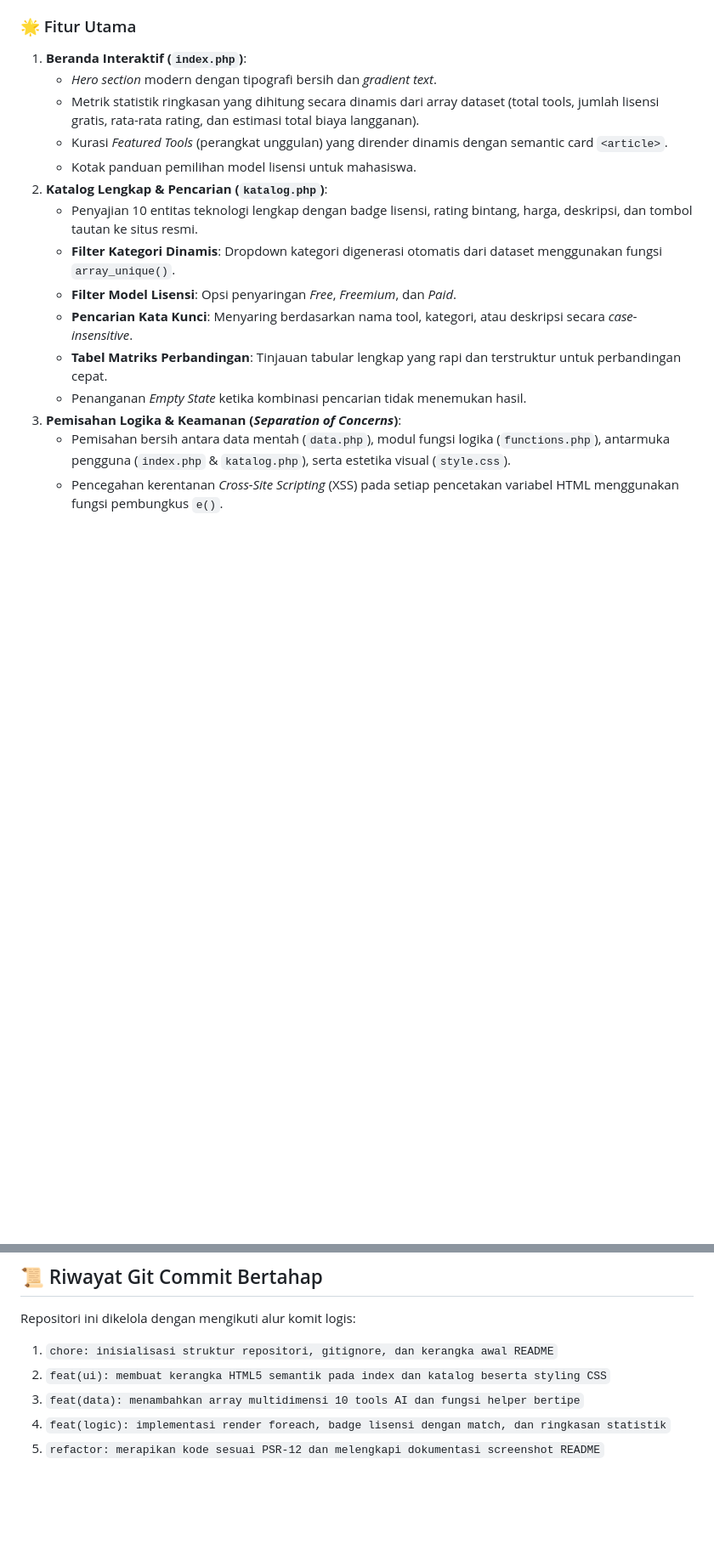
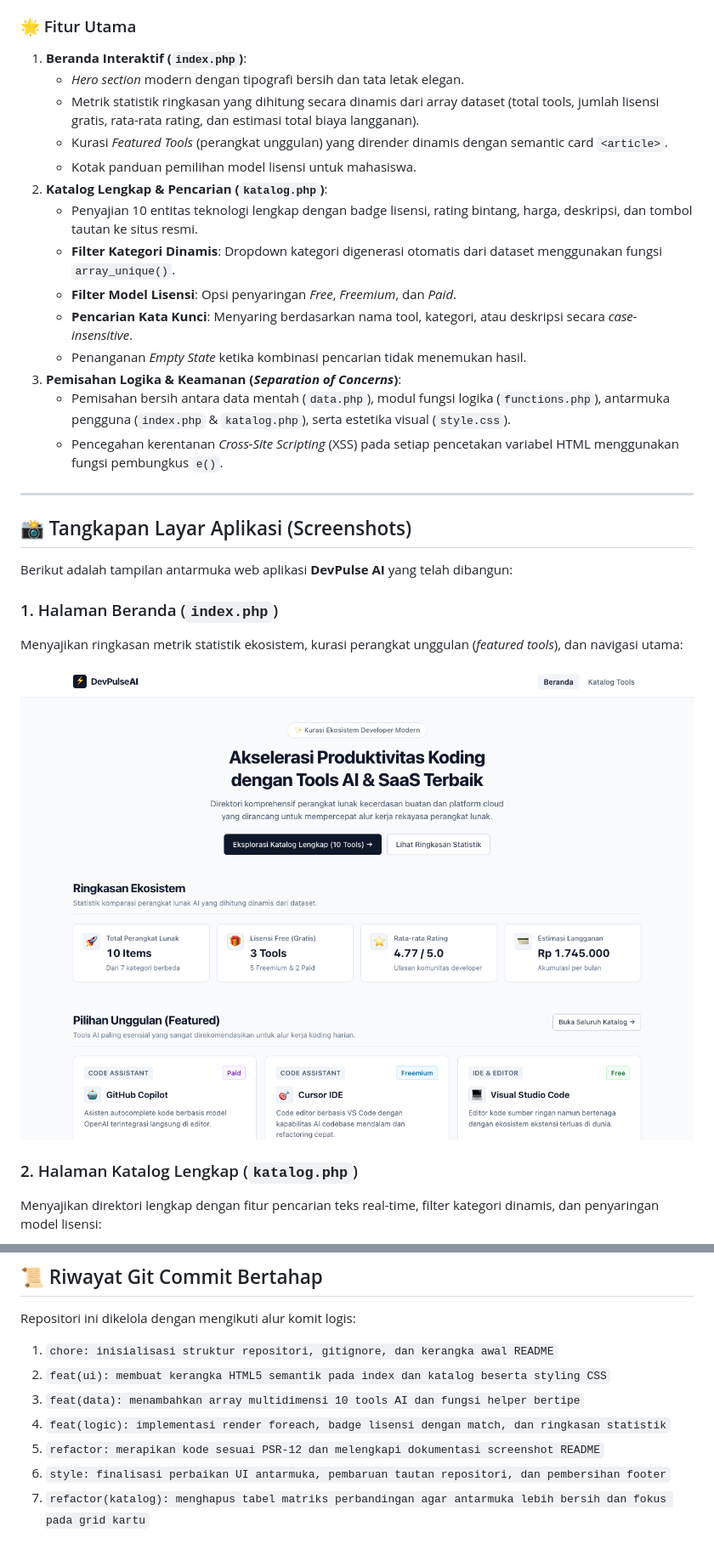
Before and after one commit to LilAlamin/uts-pemweb-025A00232002, a Markdown page: README.md, 2 parts joined by grey strips. Shown at 85% size. GitHub-like rendering; pictures changed too: screenshots/beranda.png (added); blank space fills up the shorter version.

Commit message:
docs: menambahkan tangkapan layar beranda dan katalog pada dokumentasi README

```diff
--- a/README.md
+++ b/README.md
@@ -20,7 +20,7 @@
 
 ### 🌟 Fitur Utama
 1. **Beranda Interaktif (`index.php`)**:
-   - *Hero section* modern dengan tipografi bersih dan *gradient text*.
+   - *Hero section* modern dengan tipografi bersih dan tata letak elegan.
    - Metrik statistik ringkasan yang dihitung secara dinamis dari array dataset (total tools, jumlah lisensi gratis, rata-rata rating, dan estimasi total biaya langganan).
    - Kurasi *Featured Tools* (perangkat unggulan) yang dirender dinamis dengan semantic card `<article>`.
    - Kotak panduan pemilihan model lisensi untuk mahasiswa.
@@ -29,8 +29,22 @@
    - **Filter Kategori Dinamis**: Dropdown kategori digenerasi otomatis dari dataset menggunakan fungsi `array_unique()`.
    - **Filter Model Lisensi**: Opsi penyaringan *Free*, *Freemium*, dan *Paid*.
    - **Pencarian Kata Kunci**: Menyaring berdasarkan nama tool, kategori, atau deskripsi secara *case-insensitive*.
-   - **Tabel Matriks Perbandingan**: Tinjauan tabular lengkap yang rapi dan terstruktur untuk perbandingan cepat.
    - Penanganan *Empty State* ketika kombinasi pencarian tidak menemukan hasil.
 3. **Pemisahan Logika & Keamanan (*Separation of Concerns*)**:
    - Pemisahan bersih antara data mentah (`data.php`), modul fungsi logika (`functions.php`), antarmuka pengguna (`index.php` & `katalog.php`), serta estetika visual (`style.css`).
    - Pencegahan kerentanan *Cross-Site Scripting* (XSS) pada setiap pencetakan variabel HTML menggunakan fungsi pembungkus `e()`.
+
+---
+
+## 📸 Tangkapan Layar Aplikasi (Screenshots)
+
+Berikut adalah tampilan antarmuka web aplikasi **DevPulse AI** yang telah dibangun:
+
+### 1. Halaman Beranda (`index.php`)
+Menyajikan ringkasan metrik statistik ekosistem, kurasi perangkat unggulan (*featured tools*), dan navigasi utama:
+
+![Halaman Beranda](screenshots/beranda.png)
+
+### 2. Halaman Katalog Lengkap (`katalog.php`)
+Menyajikan direktori lengkap dengan fitur pencarian teks real-time, filter kategori dinamis, dan penyaringan model lisensi:
+
@@ -144,3 +161,5 @@ Repositori ini dikelola dengan mengikuti alur komit logis:
 3. `feat(data): menambahkan array multidimensi 10 tools AI dan fungsi helper bertipe`
 4. `feat(logic): implementasi render foreach, badge lisensi dengan match, dan ringkasan statistik`
 5. `refactor: merapikan kode sesuai PSR-12 dan melengkapi dokumentasi screenshot README`
+6. `style: finalisasi perbaikan UI antarmuka, pembaruan tautan repositori, dan pembersihan footer`
+7. `refactor(katalog): menghapus tabel matriks perbandingan agar antarmuka lebih bersih dan fokus pada grid kartu`
```
Also changed, not shown: other parts of README.md (+9 -6 lines), screenshots/katalog.png (added).
